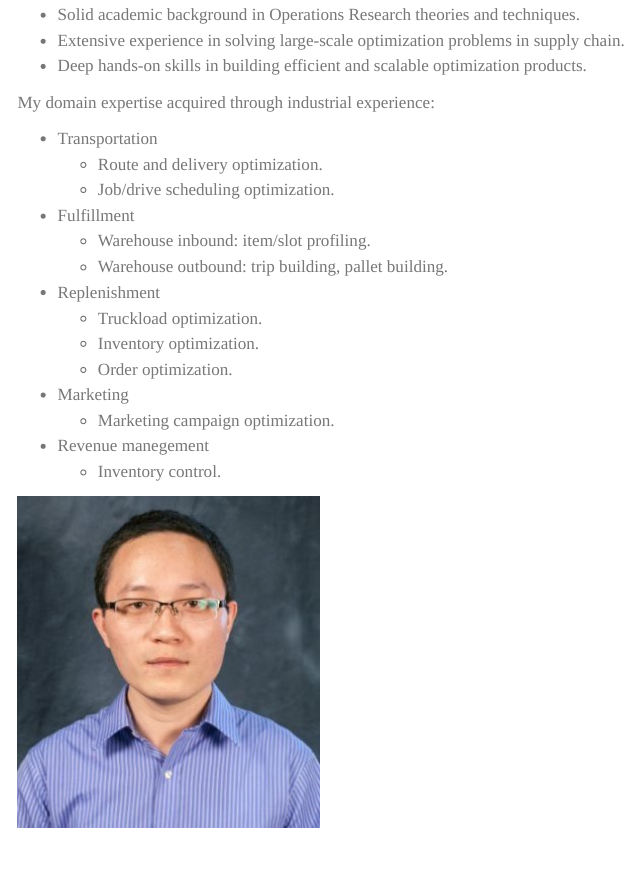
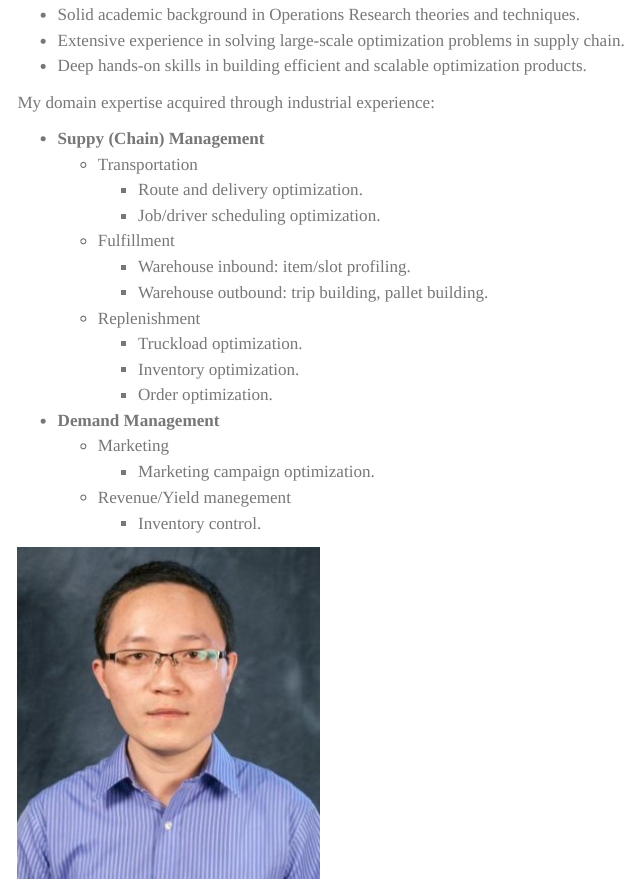
Before and after one commit to kunlei/kunlei.github.io, a Quarto document (index.qmd): the page in a window 1100 px wide, from 320 px down. Rendered offline with R 4.5, knitr and Pandoc in place of Quarto, with nearby package versions; menus at the side of the page are left out.

Commit message:
fix typo

```diff
--- a/index.qmd
+++ b/index.qmd
@@ -21,28 +23,32 @@ My competitive strengths:
 - Extensive experience in solving large-scale optimization problems in supply chain.
 - Deep hands-on skills in building efficient and scalable optimization products.
 
+
 My domain expertise acquired through industrial experience:
 
-- Transportation
-  - Route and delivery optimization.
-  - Job/drive scheduling optimization.
-- Fulfillment
-  - Warehouse inbound: item/slot profiling.
-  - Warehouse outbound: trip building, pallet building.
-- Replenishment
-  - Truckload optimization.
-  - Inventory optimization.
-  - Order optimization.
-- Marketing
-  - Marketing campaign optimization.
-- Revenue manegement
-  - Inventory control.
+- **Suppy (Chain) Management**
+  - Transportation
+    - Route and delivery optimization.
+    - Job/driver scheduling optimization.
+  - Fulfillment
+    - Warehouse inbound: item/slot profiling.
+    - Warehouse outbound: trip building, pallet building.
+  - Replenishment
+    - Truckload optimization.
+    - Inventory optimization.
+    - Order optimization.
+- **Demand Management**
+  - Marketing
+    - Marketing campaign optimization.
+  - Revenue/Yield manegement
+    - Inventory control.
 
 :::
 
 <div class="column-margin column-container">
 ![](./headshot.jpg){.rounded}
 </div>
+
 :::
 
 {{< pagebreak >}}
--- a/styles.css
+++ b/styles.css
@@ -1 +1,5 @@
 /* css styles */
+hr {
+    height: 3px;
+    background-color: #0000000;
+}
```
Also changed, not shown: about.qmd (+1 -1 lines), index.qmd (2 more changed lines).
